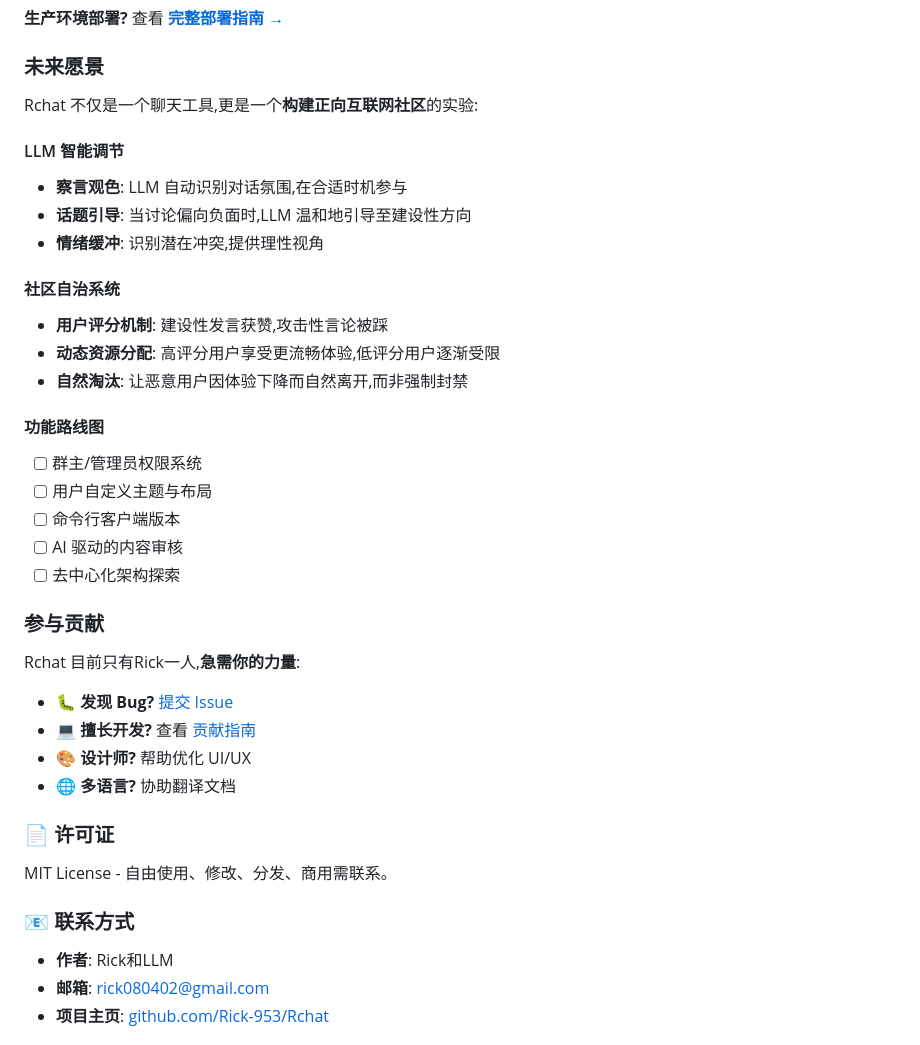
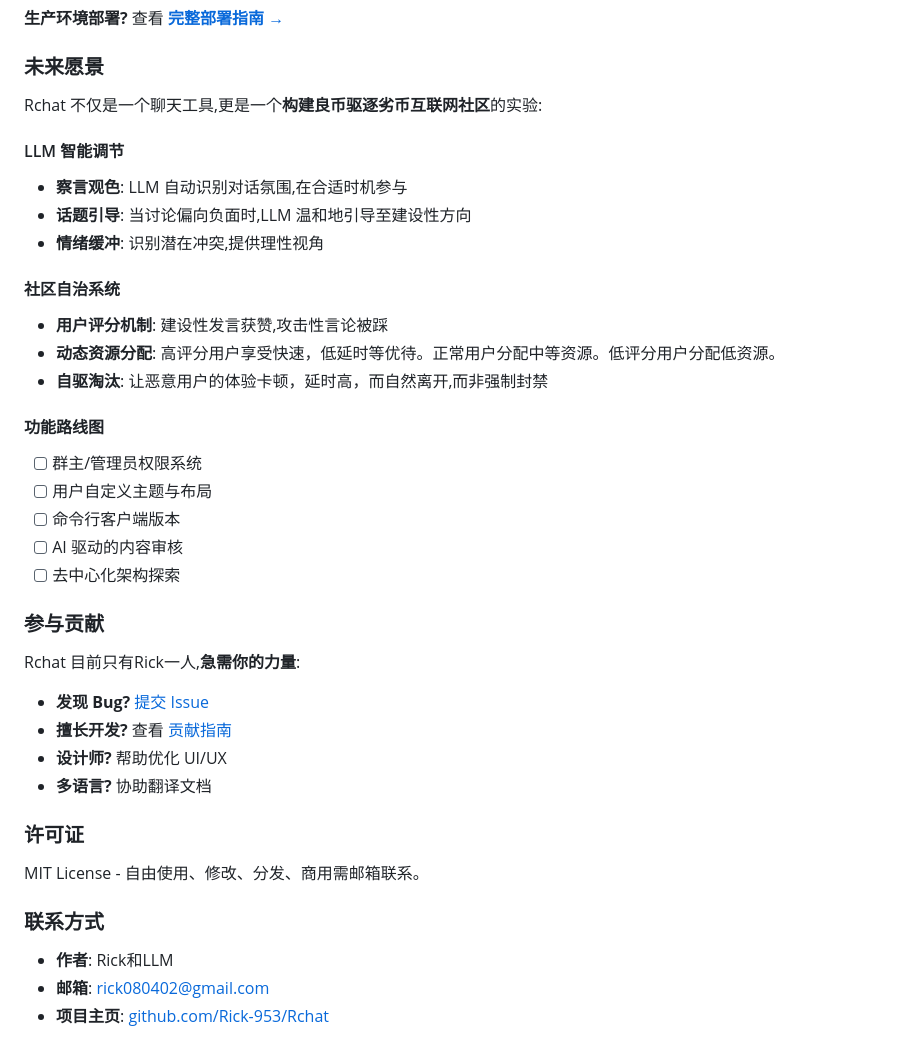
Before and after one commit to Rick-953/Rchat, a Markdown page: README.md, the part around the change. GitHub-like rendering.

```diff
--- a/README.md
+++ b/README.md
@@ -62,7 +62,7 @@ node server.js
 
 ###  未来愿景
 
-Rchat 不仅是一个聊天工具,更是一个**构建正向互联网社区**的实验:
+Rchat 不仅是一个聊天工具,更是一个**构建良币驱逐劣币互联网社区**的实验:
 
 ####  LLM 智能调节
 - **察言观色**: LLM 自动识别对话氛围,在合适时机参与
@@ -71,8 +71,8 @@ Rchat 不仅是一个聊天工具,更是一个**构建正向互联网社区**的
 
 ####  社区自治系统
 - **用户评分机制**: 建设性发言获赞,攻击性言论被踩
-- **动态资源分配**: 高评分用户享受更流畅体验,低评分用户逐渐受限
-- **自然淘汰**: 让恶意用户因体验下降而自然离开,而非强制封禁
+- **动态资源分配**: 高评分用户享受快速，低延时等优待。正常用户分配中等资源。低评分用户分配低资源。
+- **自驱淘汰**: 让恶意用户的体验卡顿，延时高，而自然离开,而非强制封禁
 
 ####  功能路线图
 - [ ] 群主/管理员权限系统
@@ -85,16 +85,16 @@ Rchat 不仅是一个聊天工具,更是一个**构建正向互联网社区**的
 
 Rchat 目前只有Rick一人,**急需你的力量**:
 
-- 🐛 **发现 Bug?** [提交 Issue](https://github.com/Rick-953/Rchat/issues)
-- 💻 **擅长开发?** 查看 [贡献指南](CONTRIBUTING.md)
-- 🎨 **设计师?** 帮助优化 UI/UX
-- 🌐 **多语言?** 协助翻译文档
+-  **发现 Bug?** [提交 Issue](https://github.com/Rick-953/Rchat/issues)
+-  **擅长开发?** 查看 [贡献指南](CONTRIBUTING.md)
+-  **设计师?** 帮助优化 UI/UX
+-  **多语言?** 协助翻译文档
 
-### 📄 许可证
+###  许可证
 
-MIT License - 自由使用、修改、分发、商用需联系。
+MIT License - 自由使用、修改、分发、商用需邮箱联系。
 
-### 📧 联系方式
+###  联系方式
 
 - **作者**: Rick和LLM
 - **邮箱**: rick080402@gmail.com
```
